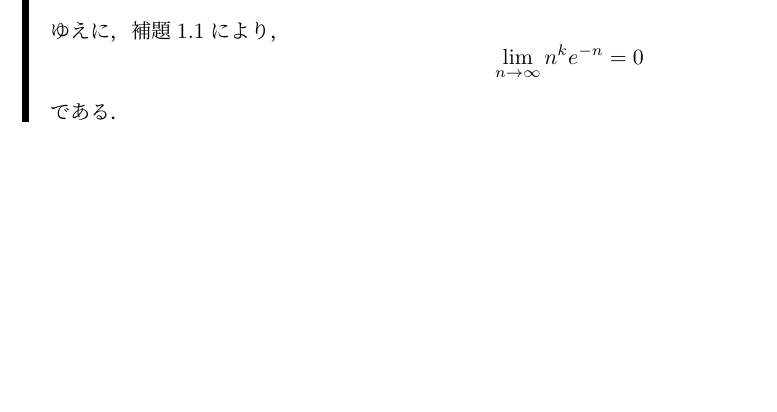
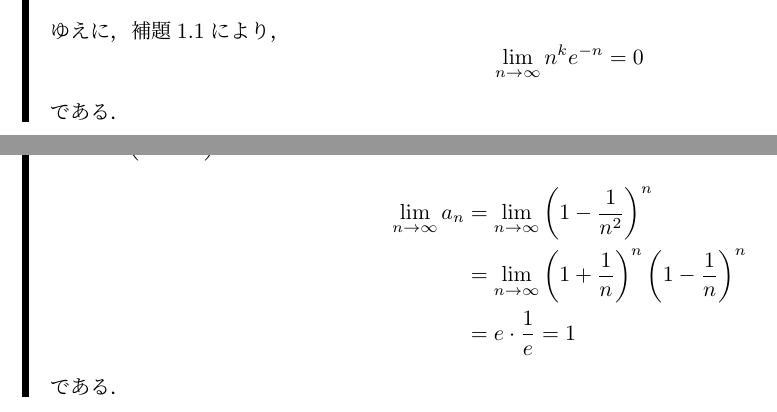
Before and after one commit to the-team-of-making-mathematics-texts/kaiseki-nyumon-sugiura-answers, a LaTeX document (kaitou.tex): part of page 11 of 27 before the commit and two parts of pages 11 and 12 of 28 after it, the two joined at a grey line, cut so that both start at the same text, the shorter picture padded with empty space. Compiled offline with upLaTeX and dvipdfmx.

Commit message:
p31(v)を追加．

```diff
--- a/kaitou.tex
+++ b/kaitou.tex
@@ -383,6 +383,17 @@ $x \in \mathbb{Q}$のとき，$ x=\frac{p}{q}(p，q \in \mathbb{Z}，q>0)$とす
       \[
         \lim_{n \to \infty} n^k e^{-n}=0
       \]
+      である．
+\end{leftbar}
+\newpage
+(v)
+\begin{leftbar}
+      $a_n =\left (1-\frac{1}{n^2}\right)^n$とおく．
+      \begin{align*}
+        \lim_{n \to \infty} a_n & =\lim_{n \to \infty} \left (1-\frac{1}{n^2}\right)^n \\
+        & = \lim_{n \to \infty} \left (1+\frac{1}{n}\right)^n \left (1-\frac{1}{n}\right)^n \\
+        & = e \cdot \frac{1}{e} =1
+      \end{align*}
       である．
 \end{leftbar}
 \newpage
```
